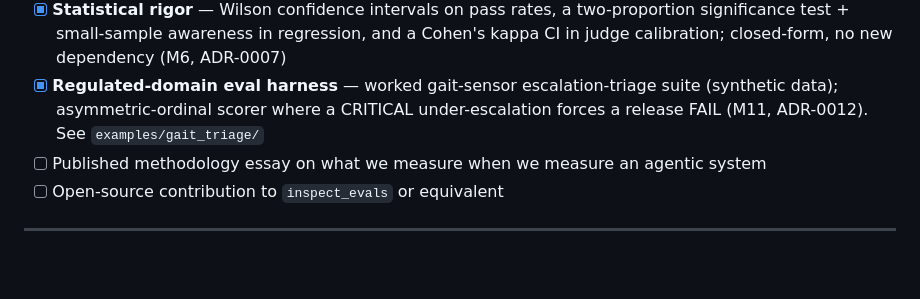
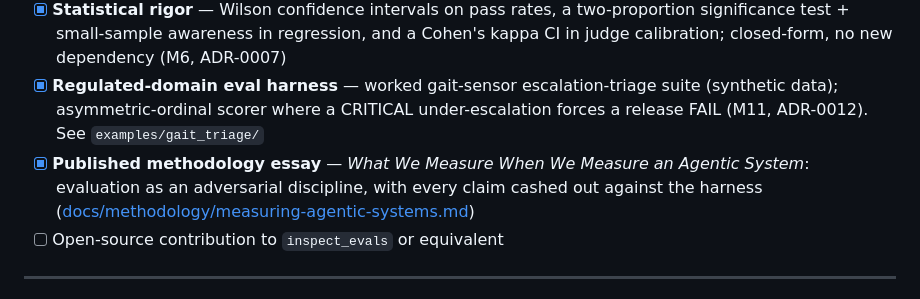
Before and after one commit to samtaylor54-avsh/Agon-Eval-Harness, a Markdown page: README.md, the part around the change. Drawn GitHub-style; blank space fills up the shorter version.

Commit message:
docs(readme): check + link the methodology essay (Phase 3)
Co-Authored-By: Claude Opus 4.8 (1M context) <noreply@anthropic.com>

```diff
--- a/README.md
+++ b/README.md
@@ -198,7 +198,7 @@ The build is sequenced in three phases. Each ends with a public, independently r
 - [x] **Real-provider hardening** — resilience knobs (retries/timeouts/sample-retry/time-limit/error-rate threshold) exposed via config + CLI, plus offline-provable **cost & token observability** in reports (M5, ADR-0006); secrets-manager + live red-team pending
 - [x] **Statistical rigor** — Wilson confidence intervals on pass rates, a two-proportion significance test + small-sample awareness in regression, and a Cohen's kappa CI in judge calibration; closed-form, no new dependency (M6, ADR-0007)
 - [x] **Regulated-domain eval harness** — worked gait-sensor escalation-triage suite (synthetic data); asymmetric-ordinal scorer where a CRITICAL under-escalation forces a release FAIL (M11, ADR-0012). See `examples/gait_triage/`
-- [ ] Published methodology essay on what we measure when we measure an agentic system
+- [x] **Published methodology essay** — *What We Measure When We Measure an Agentic System*: evaluation as an adversarial discipline, with every claim cashed out against the harness ([docs/methodology/measuring-agentic-systems.md](docs/methodology/measuring-agentic-systems.md))
 - [ ] Open-source contribution to `inspect_evals` or equivalent
 
 ---
```
